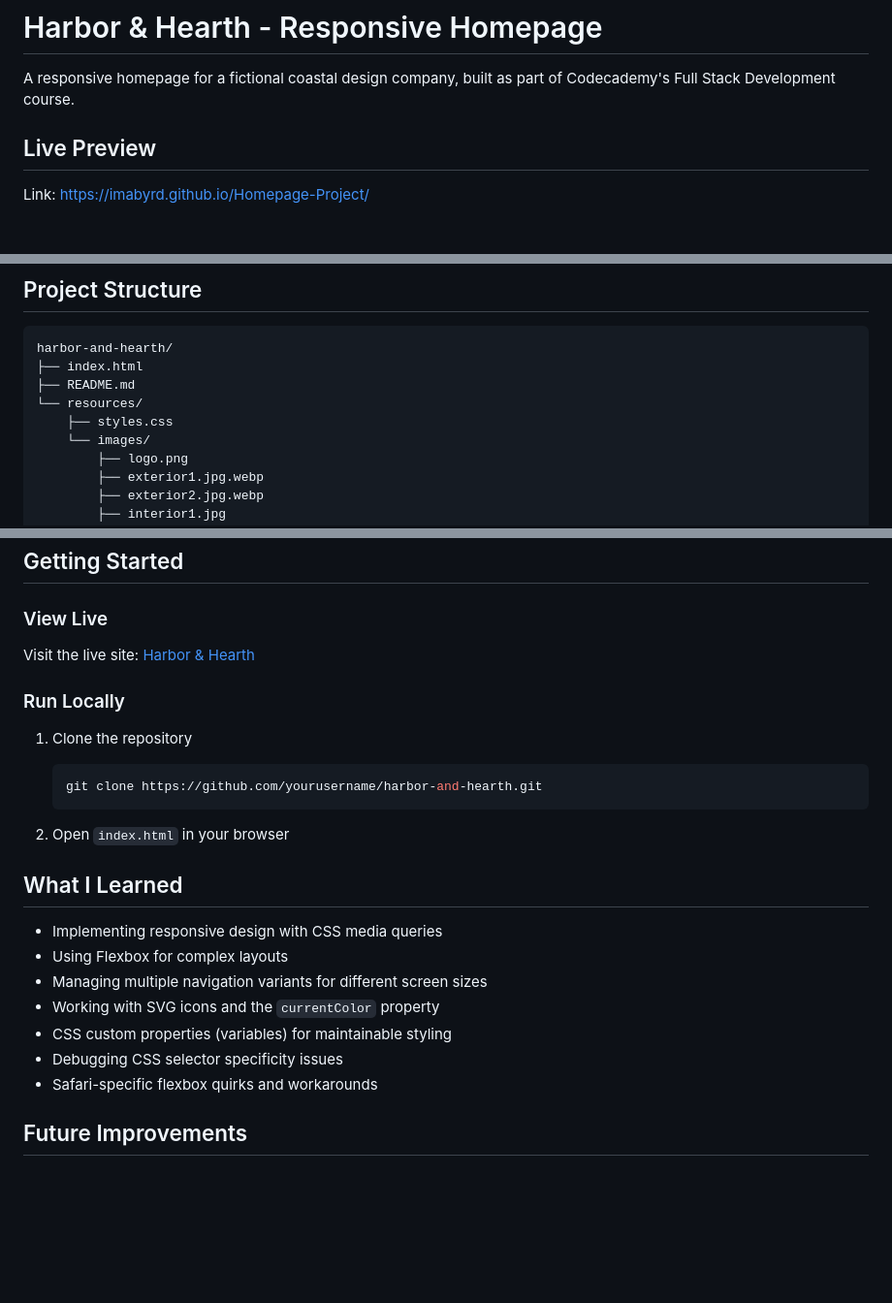
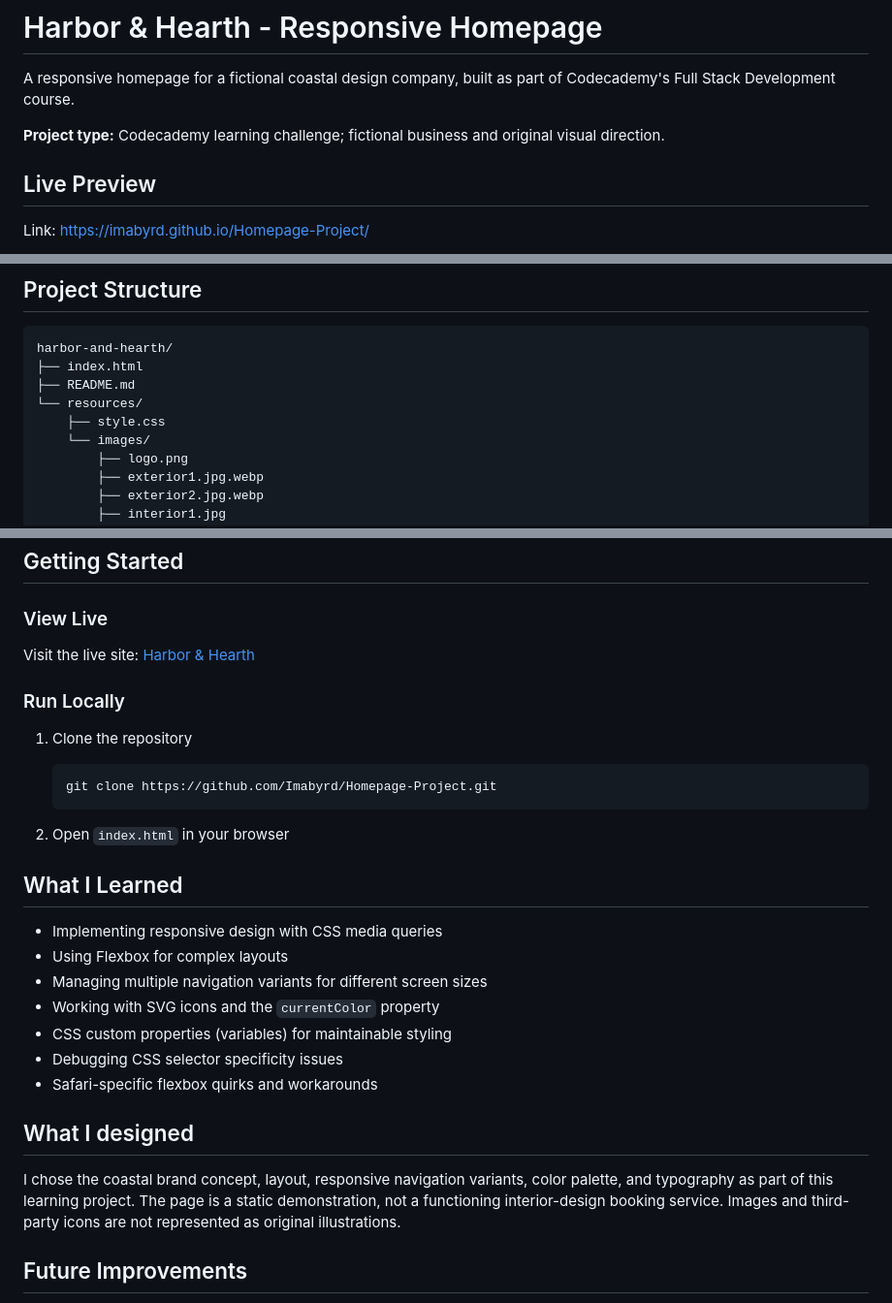
Before and after one commit to Imabyrd/Homepage-Project, a Markdown page: README.md, 3 parts joined by grey strips. Shown at 97% size. GitHub-like rendering; blank space fills up the shorter version.

Commit message:
docs: correct links and clarify portfolio context

````diff
--- a/README.md
+++ b/README.md
@@ -1,6 +1,8 @@
 # Harbor & Hearth - Responsive Homepage
 
 A responsive homepage for a fictional coastal design company, built as part of Codecademy's Full Stack Development course.
+
+**Project type:** Codecademy learning challenge; fictional business and original visual direction.
 
 ## Live Preview
 Link: https://imabyrd.github.io/Homepage-Project/
@@ -54,7 +56,7 @@ harbor-and-hearth/
 ├── index.html
 ├── README.md
 └── resources/
-    ├── styles.css
+    ├── style.css
     └── images/
         ├── logo.png
         ├── exterior1.jpg.webp
@@ -79,7 +81,7 @@ Visit the live site: [Harbor & Hearth](https://yourusername.github.io/harbor-and
 
 1. Clone the repository
    ```bash
-   git clone https://github.com/yourusername/harbor-and-hearth.git
+   git clone https://github.com/Imabyrd/Homepage-Project.git
    ```
 
 2. Open `index.html` in your browser
@@ -93,6 +95,10 @@ Visit the live site: [Harbor & Hearth](https://yourusername.github.io/harbor-and
 - CSS custom properties (variables) for maintainable styling
 - Debugging CSS selector specificity issues
 - Safari-specific flexbox quirks and workarounds
+
+## What I designed
+
+I chose the coastal brand concept, layout, responsive navigation variants, color palette, and typography as part of this learning project. The page is a static demonstration, not a functioning interior-design booking service. Images and third-party icons are not represented as original illustrations.
 
 ## Future Improvements
 
````
Also changed, not shown: other parts of README.md (+1 -1 lines).
